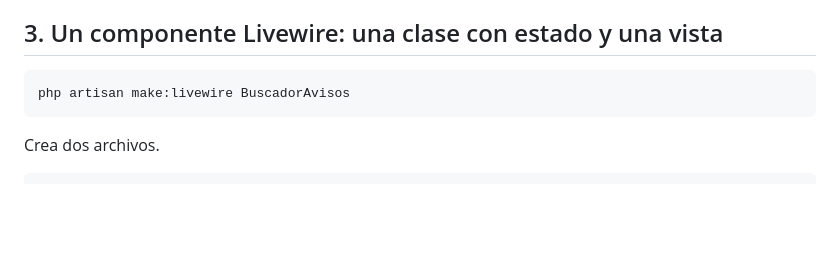
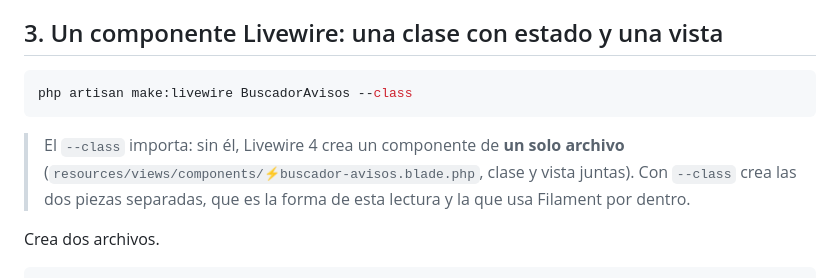
Before and after one commit to CristianHMartinez/curso2, a Markdown page: ejercicios/sesion4/00-livewire-y-filament-por-dentro.md, the part around the change. GitHub-like rendering; blank space fills up the shorter version.

Commit message:
Material de la sesion 4: base y guias de ejercicios

````diff
--- a/ejercicios/sesion4/00-livewire-y-filament-por-dentro.md
+++ b/ejercicios/sesion4/00-livewire-y-filament-por-dentro.md
@@ -63,8 +63,10 @@ Nadie escribió "pon la etiqueta límite": la vista dice que existe cuando el co
 ## 3. Un componente Livewire: una clase con estado y una vista
 
 ```bash
-php artisan make:livewire BuscadorAvisos
+php artisan make:livewire BuscadorAvisos --class
 ```
+
+> El `--class` importa: sin él, Livewire 4 crea un componente de **un solo archivo** (`resources/views/components/⚡buscador-avisos.blade.php`, clase y vista juntas). Con `--class` crea las dos piezas separadas, que es la forma de esta lectura y la que usa Filament por dentro.
 
 Crea dos archivos.
 
````
Also changed, not shown: ejercicios/sesion4/tarea-async.md (+3 -1 lines).
